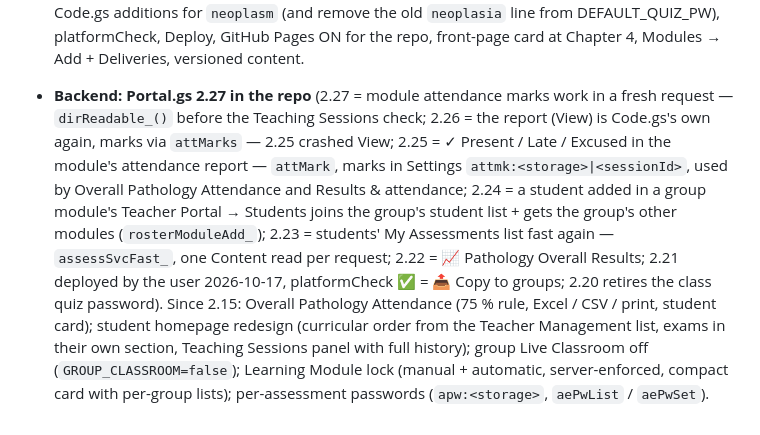
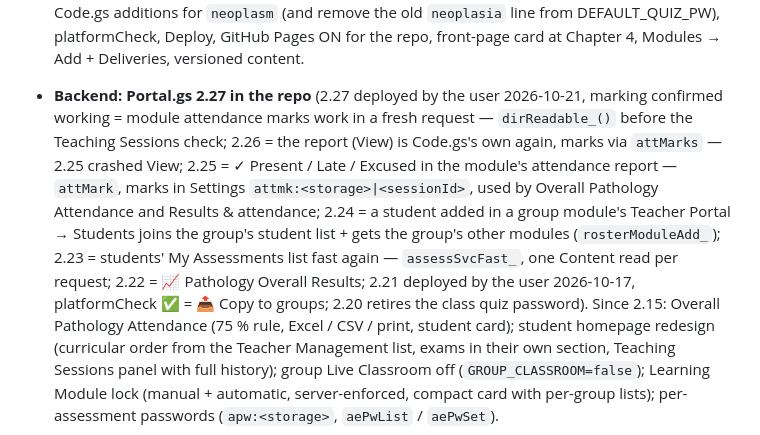
Before and after one commit to third-year-med/Interactive-pathology-platform, a Markdown page: docs/HANDBOOK.md, the part around the change. GitHub-like rendering.

Commit message:
HANDBOOK: Portal.gs 2.27 deployed, attendance marking confirmed
Co-Authored-By: Claude Opus 5.5 <noreply@anthropic.com>
Claude-Session: https://claude.ai/code/session_01NF9QCkeqBjGYi7N5pdQrum

```diff
--- a/docs/HANDBOOK.md
+++ b/docs/HANDBOOK.md
@@ -649,7 +649,7 @@ the e2e tests use `syntheticModule(CI_PAGE)` + `openSyntheticModule()` for the s
   (Exam question bank → Import). e2e test "Neoplasia module (neoplasm)…" and the module smoke test include it.
   User's steps: four Code.gs additions for `neoplasm` (and remove the old `neoplasia` line from DEFAULT_QUIZ_PW), platformCheck,
   Deploy, GitHub Pages ON for the repo, front-page card at Chapter 4, Modules → Add + Deliveries, versioned content.
-- **Backend: Portal.gs 2.27 in the repo** (2.27 = module attendance marks work in a fresh request — `dirReadable_()` before the Teaching Sessions check; 2.26 = the report (View) is Code.gs's own again, marks via `attMarks` — 2.25 crashed View; 2.25 = ✓ Present / Late / Excused in the module's attendance report — `attMark`, marks in Settings `attmk:<storage>|<sessionId>`, used by Overall Pathology Attendance and Results & attendance; 2.24 = a student added in a group module's Teacher Portal → Students joins the group's student list + gets the group's other modules (`rosterModuleAdd_`); 2.23 = students' My Assessments list fast again — `assessSvcFast_`, one Content read per request; 2.22 = 📈 Pathology Overall Results; 2.21 deployed by the user 2026-10-17, platformCheck ✅ = 📤 Copy to groups; 2.20 retires the class quiz password). Since 2.15: Overall
+- **Backend: Portal.gs 2.27 in the repo** (2.27 deployed by the user 2026-10-21, marking confirmed working = module attendance marks work in a fresh request — `dirReadable_()` before the Teaching Sessions check; 2.26 = the report (View) is Code.gs's own again, marks via `attMarks` — 2.25 crashed View; 2.25 = ✓ Present / Late / Excused in the module's attendance report — `attMark`, marks in Settings `attmk:<storage>|<sessionId>`, used by Overall Pathology Attendance and Results & attendance; 2.24 = a student added in a group module's Teacher Portal → Students joins the group's student list + gets the group's other modules (`rosterModuleAdd_`); 2.23 = students' My Assessments list fast again — `assessSvcFast_`, one Content read per request; 2.22 = 📈 Pathology Overall Results; 2.21 deployed by the user 2026-10-17, platformCheck ✅ = 📤 Copy to groups; 2.20 retires the class quiz password). Since 2.15: Overall
   Pathology Attendance (75 % rule, Excel / CSV / print, student card); student homepage redesign (curricular order from
   the Teacher Management list, exams in their own section, Teaching Sessions panel with full history); group Live
   Classroom off (`GROUP_CLASSROOM=false`); Learning Module lock (manual + automatic, server-enforced, compact card with
```
